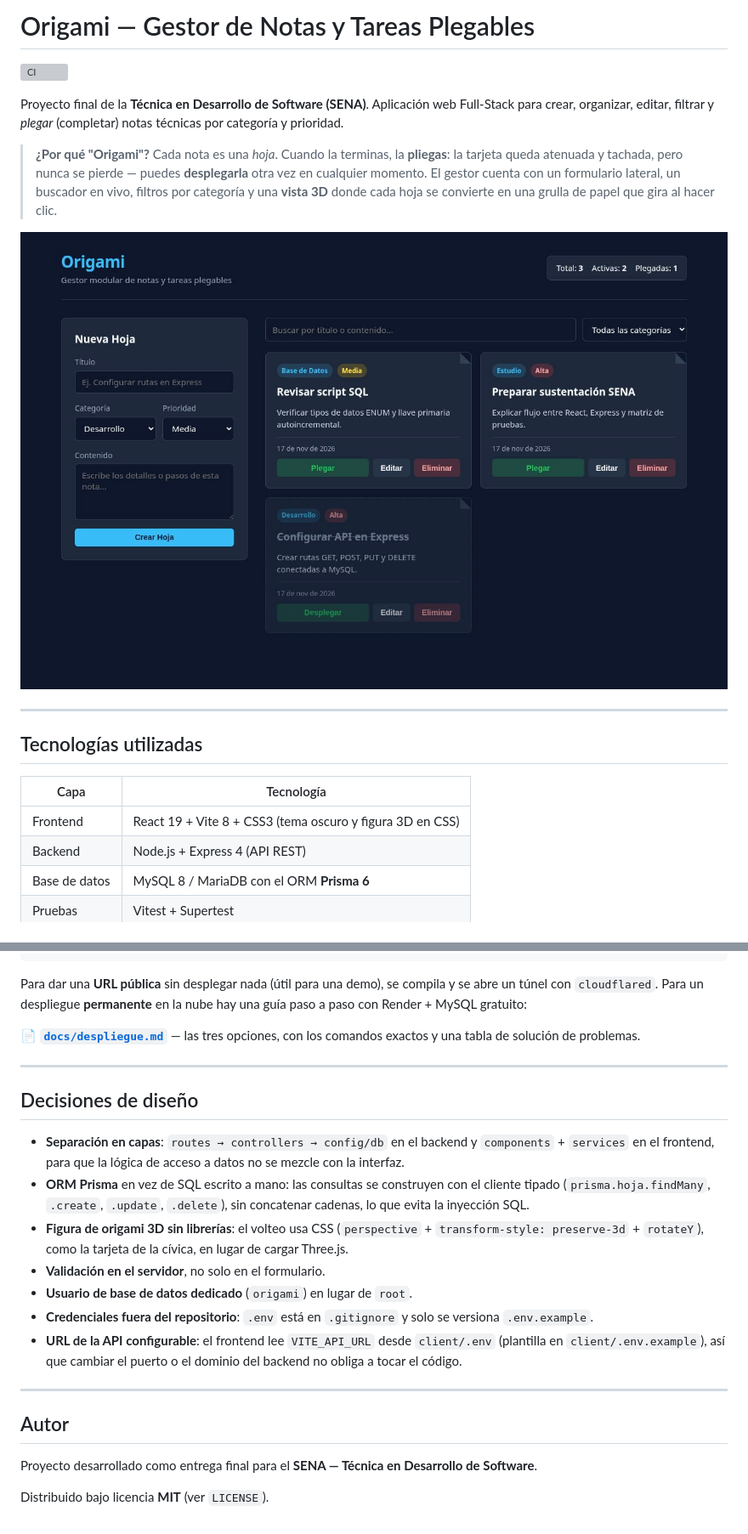
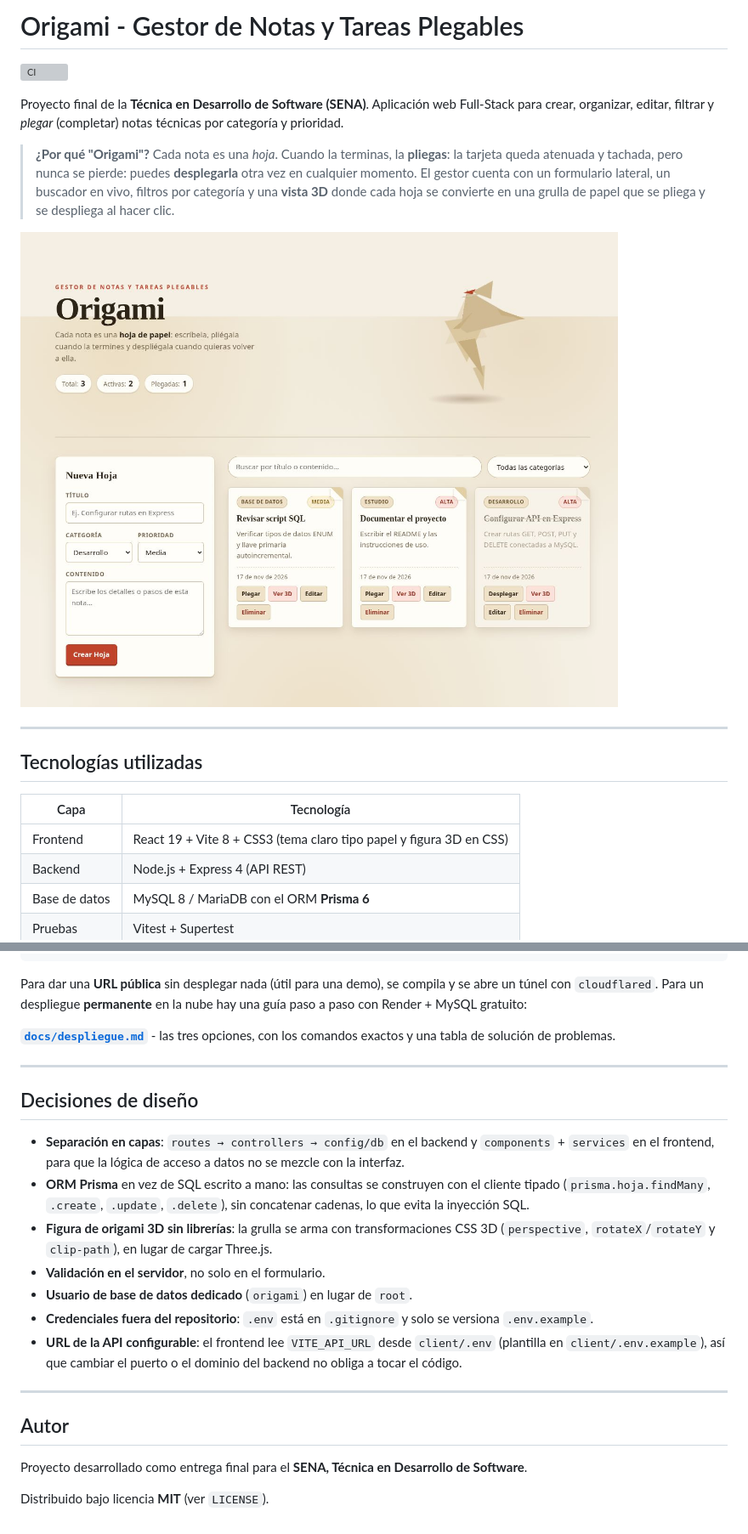
Before and after one commit to macaqui/origami, a Markdown page: README.md, 2 parts joined by grey strips. Shown at 85% size. GitHub-like rendering; pictures changed too: docs/captura-app.jpeg; grey boxes are pictures that could not be loaded.

```diff
--- a/README.md
+++ b/README.md
@@ -1,4 +1,4 @@
-# Origami — Gestor de Notas y Tareas Plegables
+# Origami - Gestor de Notas y Tareas Plegables
 
 [![CI](https://github.com/macaqui/origami/actions/workflows/ci.yml/badge.svg)](https://github.com/macaqui/origami/actions/workflows/ci.yml)
 
@@ -7,10 +7,10 @@ Full-Stack para crear, organizar, editar, filtrar y *plegar* (completar) notas
 técnicas por categoría y prioridad.
 
 > **¿Por qué "Origami"?** Cada nota es una *hoja*. Cuando la terminas, la **pliegas**:
-> la tarjeta queda atenuada y tachada, pero nunca se pierde — puedes **desplegarla**
+> la tarjeta queda atenuada y tachada, pero nunca se pierde: puedes **desplegarla**
 > otra vez en cualquier momento. El gestor cuenta con un formulario lateral, un
 > buscador en vivo, filtros por categoría y una **vista 3D** donde cada hoja se
-> convierte en una grulla de papel que gira al hacer clic.
+> convierte en una grulla de papel que se pliega y se despliega al hacer clic.
 
 ![Captura de la aplicación](docs/captura-app.jpeg)
 
@@ -20,7 +20,7 @@ técnicas por categoría y prioridad.
 
 | Capa | Tecnología |
 | --- | --- |
-| Frontend | React 19 + Vite 8 + CSS3 (tema oscuro y figura 3D en CSS) |
+| Frontend | React 19 + Vite 8 + CSS3 (tema claro tipo papel y figura 3D en CSS) |
 | Backend | Node.js + Express 4 (API REST) |
 | Base de datos | MySQL 8 / MariaDB con el ORM **Prisma 6** |
 | Pruebas | Vitest + Supertest |
@@ -277,7 +277,7 @@ Para dar una **URL pública** sin desplegar nada (útil para una demo), se compi
 y se abre un túnel con `cloudflared`. Para un despliegue **permanente** en la
 nube hay una guía paso a paso con Render + MySQL gratuito:
 
-📄 **[`docs/despliegue.md`](docs/despliegue.md)** — las tres opciones, con los
+**[`docs/despliegue.md`](docs/despliegue.md)** - las tres opciones, con los
 comandos exactos y una tabla de solución de problemas.
 
 ---
@@ -290,9 +290,9 @@ comandos exactos y una tabla de solución de problemas.
 - **ORM Prisma** en vez de SQL escrito a mano: las consultas se construyen con
   el cliente tipado (`prisma.hoja.findMany`, `.create`, `.update`, `.delete`),
   sin concatenar cadenas, lo que evita la inyección SQL.
-- **Figura de origami 3D sin librerías**: el volteo usa CSS
-  (`perspective` + `transform-style: preserve-3d` + `rotateY`), como la tarjeta
-  de la cívica, en lugar de cargar Three.js.
+- **Figura de origami 3D sin librerías**: la grulla se arma con transformaciones
+  CSS 3D (`perspective`, `rotateX`/`rotateY` y `clip-path`), en lugar de cargar
+  Three.js.
 - **Validación en el servidor**, no solo en el formulario.
 - **Usuario de base de datos dedicado** (`origami`) en lugar de `root`.
 - **Credenciales fuera del repositorio**: `.env` está en `.gitignore` y solo se
@@ -305,6 +305,6 @@ comandos exactos y una tabla de solución de problemas.
 
 ## Autor
 
-Proyecto desarrollado como entrega final para el **SENA — Técnica en Desarrollo de Software**.
+Proyecto desarrollado como entrega final para el **SENA, Técnica en Desarrollo de Software**.
 
 Distribuido bajo licencia **MIT** (ver `LICENSE`).
```
Also changed, not shown: other parts of README.md (+9 -9 lines), docs/despliegue.md (+11 -24 lines), 15 other files.
